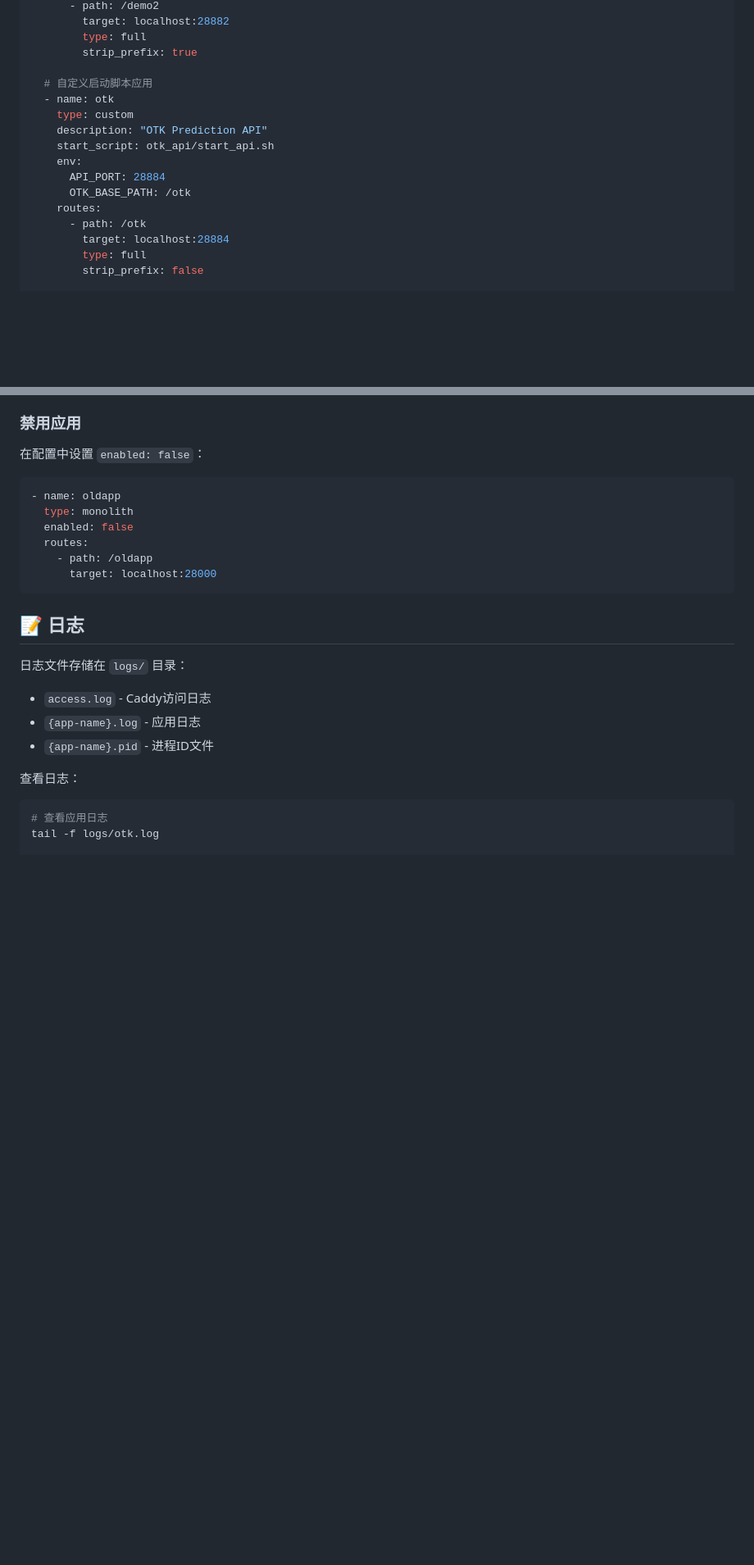
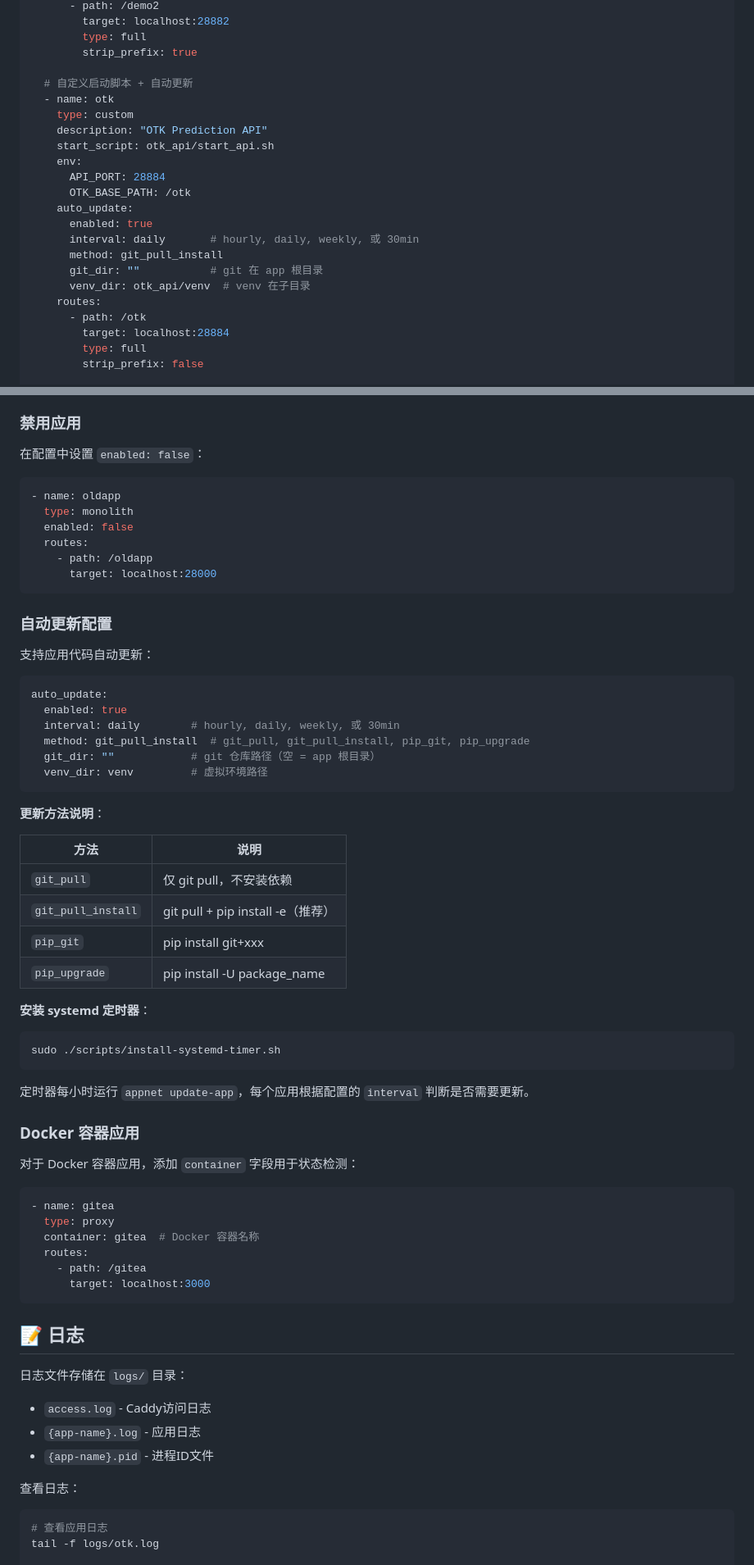
Before and after one commit to WangLabCSU/appnet, a Markdown page: README.md, 2 parts joined by grey strips. Shown at 82% size. Rendered like a GitHub page; blank space fills up the shorter version.

````diff
--- a/README.md
+++ b/README.md
@@ -173,7 +198,7 @@ apps:
         type: full
         strip_prefix: true
 
-  # 自定义启动脚本应用
+  # 自定义启动脚本 + 自动更新
   - name: otk
     type: custom
     description: "OTK Prediction API"
@@ -181,6 +206,12 @@ apps:
     env:
       API_PORT: 28884
       OTK_BASE_PATH: /otk
+    auto_update:
+      enabled: true
+      interval: daily       # hourly, daily, weekly, 或 30min
+      method: git_pull_install
+      git_dir: ""           # git 在 app 根目录
+      venv_dir: otk_api/venv  # venv 在子目录
     routes:
       - path: /otk
         target: localhost:28884
@@ -269,6 +304,49 @@ Demo1展示了前后端分离的跨域解决方案：
   routes:
     - path: /oldapp
       target: localhost:28000
+```
+
+### 自动更新配置
+
+支持应用代码自动更新：
+
+```yaml
+auto_update:
+  enabled: true
+  interval: daily        # hourly, daily, weekly, 或 30min
+  method: git_pull_install  # git_pull, git_pull_install, pip_git, pip_upgrade
+  git_dir: ""            # git 仓库路径（空 = app 根目录）
+  venv_dir: venv         # 虚拟环境路径
+```
+
+**更新方法说明**：
+
+| 方法 | 说明 |
+|-----|------|
+| `git_pull` | 仅 git pull，不安装依赖 |
+| `git_pull_install` | git pull + pip install -e（推荐） |
+| `pip_git` | pip install git+xxx |
+| `pip_upgrade` | pip install -U package_name |
+
+**安装 systemd 定时器**：
+
+```bash
+sudo ./scripts/install-systemd-timer.sh
+```
+
+定时器每小时运行 `appnet update-app`，每个应用根据配置的 `interval` 判断是否需要更新。
+
+### Docker 容器应用
+
+对于 Docker 容器应用，添加 `container` 字段用于状态检测：
+
+```yaml
+- name: gitea
+  type: proxy
+  container: gitea  # Docker 容器名称
+  routes:
+    - path: /gitea
+      target: localhost:3000
 ```
 
 ## 📝 日志
````
Also changed, not shown: other parts of README.md (+44 -15 lines).
